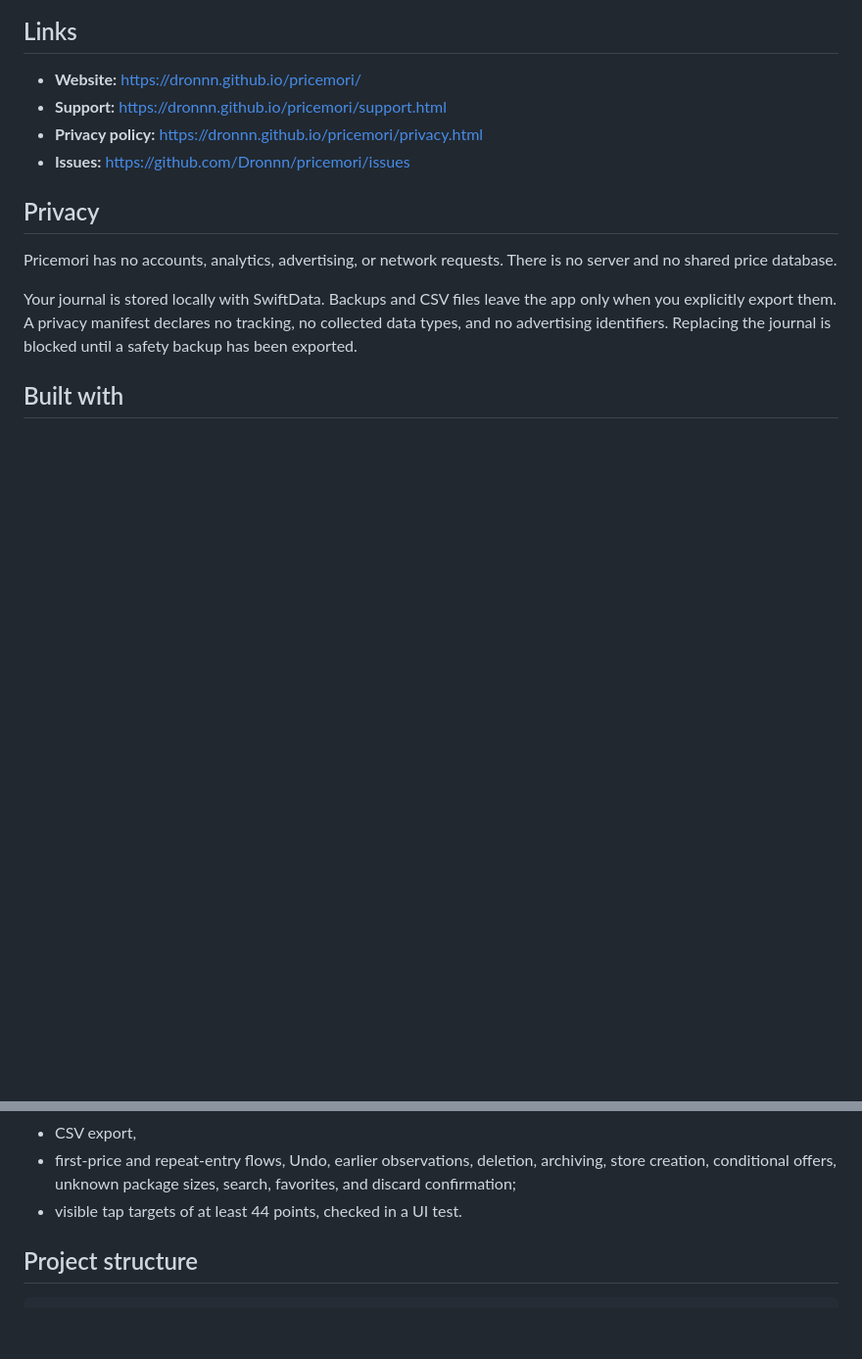
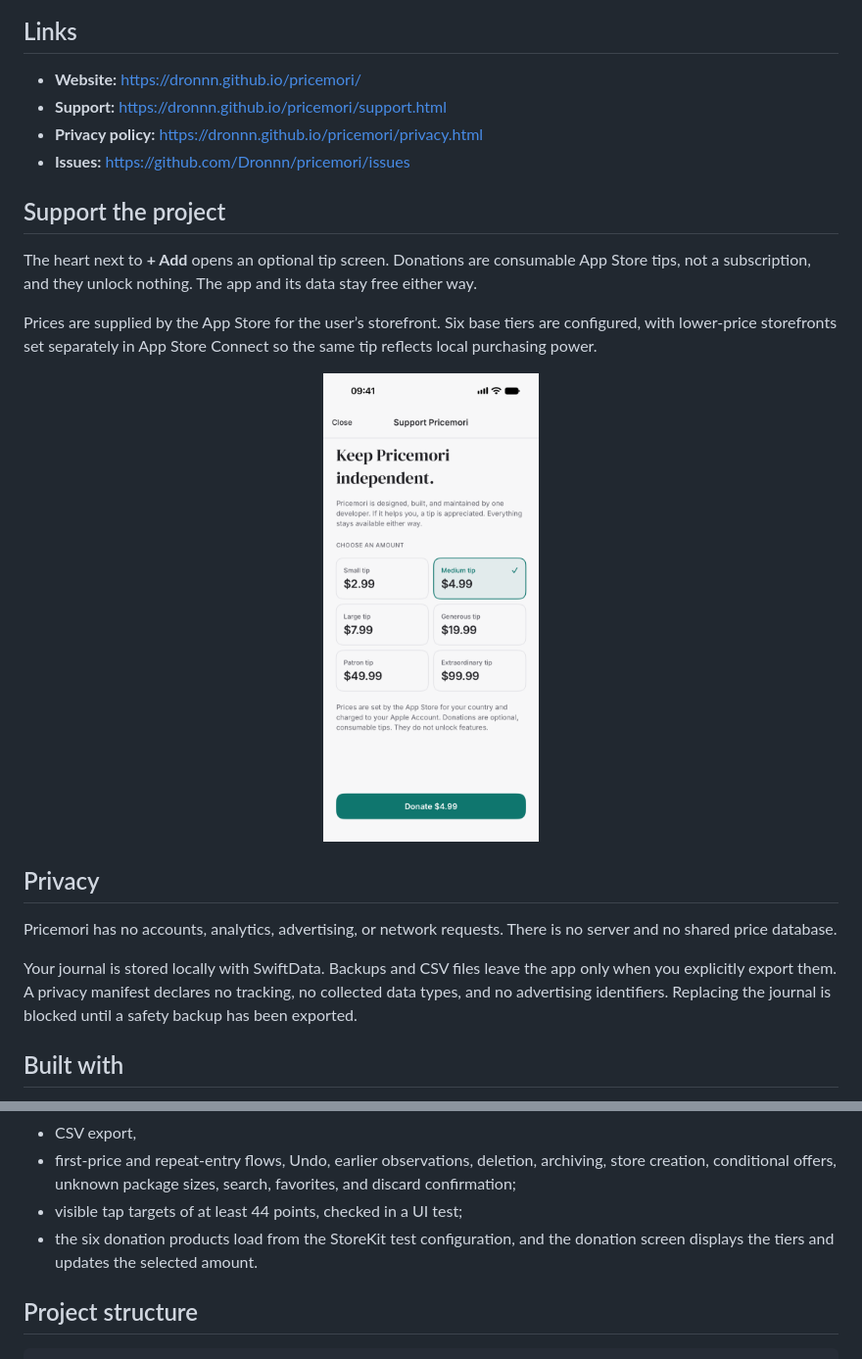
Before and after one commit to Dronnn/pricemori, a Markdown page: README.md, 2 parts joined by grey strips. Shown at 98% size. GitHub-like rendering; pictures changed too: Screenshots/donation-light.png (added); blank space fills up the shorter version.

Commit message:
Add optional App Store donations and support links

```diff
--- a/README.md
+++ b/README.md
@@ -66,6 +66,16 @@ Pricemori is deliberately manual. You decide what is worth tracking. A purchase
 - **Privacy policy:** https://dronnn.github.io/pricemori/privacy.html
 - **Issues:** https://github.com/Dronnn/pricemori/issues
 
+## Support the project
+
+The heart next to **+ Add** opens an optional tip screen. Donations are consumable App Store tips, not a subscription, and they unlock nothing. The app and its data stay free either way.
+
+Prices are supplied by the App Store for the user’s storefront. Six base tiers are configured, with lower-price storefronts set separately in App Store Connect so the same tip reflects local purchasing power.
+
+<p align="center">
+  <img src="Screenshots/donation-light.png" width="220" alt="Optional donation screen">
+</p>
+
 ## Privacy
 
 Pricemori has no accounts, analytics, advertising, or network requests. There is no server and no shared price database.
@@ -116,7 +126,8 @@ The suite covers:
 - backup round-trip, merge conflicts, replacement, and version validation,
 - CSV export,
 - first-price and repeat-entry flows, Undo, earlier observations, deletion, archiving, store creation, conditional offers, unknown package sizes, search, favorites, and discard confirmation;
-- visible tap targets of at least 44 points, checked in a UI test.
+- visible tap targets of at least 44 points, checked in a UI test;
+- the six donation products load from the StoreKit test configuration, and the donation screen displays the tiers and updates the selected amount.
 
 ## Project structure
 
```
Also changed, not shown: site/assets/donation-light.png (added), 14 other files.
